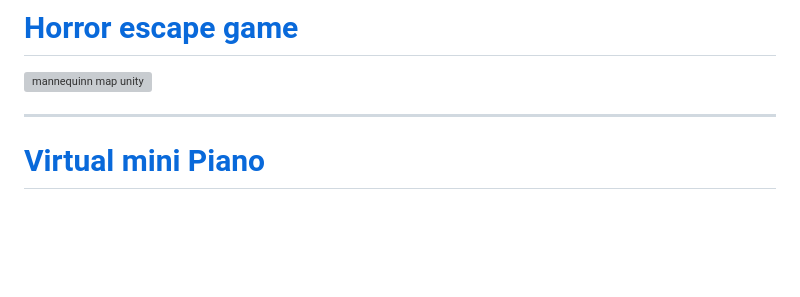
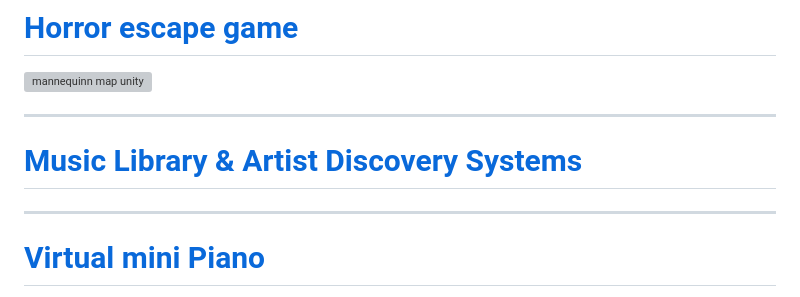
Before and after one commit to itsxviola/itsxviola.github.io, a Markdown page: README.md, the part around the change. GitHub-like rendering; blank space fills up the shorter version; grey boxes are pictures that could not be loaded.

```diff
--- a/README.md
+++ b/README.md
@@ -44,6 +44,14 @@
 
 <img width="896" height="392" alt="mannequinn map unity" src="https://github.com/user-attachments/assets/6bc8bbf4-6a8b-4162-a151-7844f28f4689" />
 
+
+-----------------------------------------------------------------------------------------------------------------------------------------------------------------
+
+
+# [Music Library & Artist Discovery Systems](https://replit.com/@LindaDo/Virtual-mini-Piano)
+
+
+
 -----------------------------------------------------------------------------------------------------------------------------------------------------------------
 
 
```
